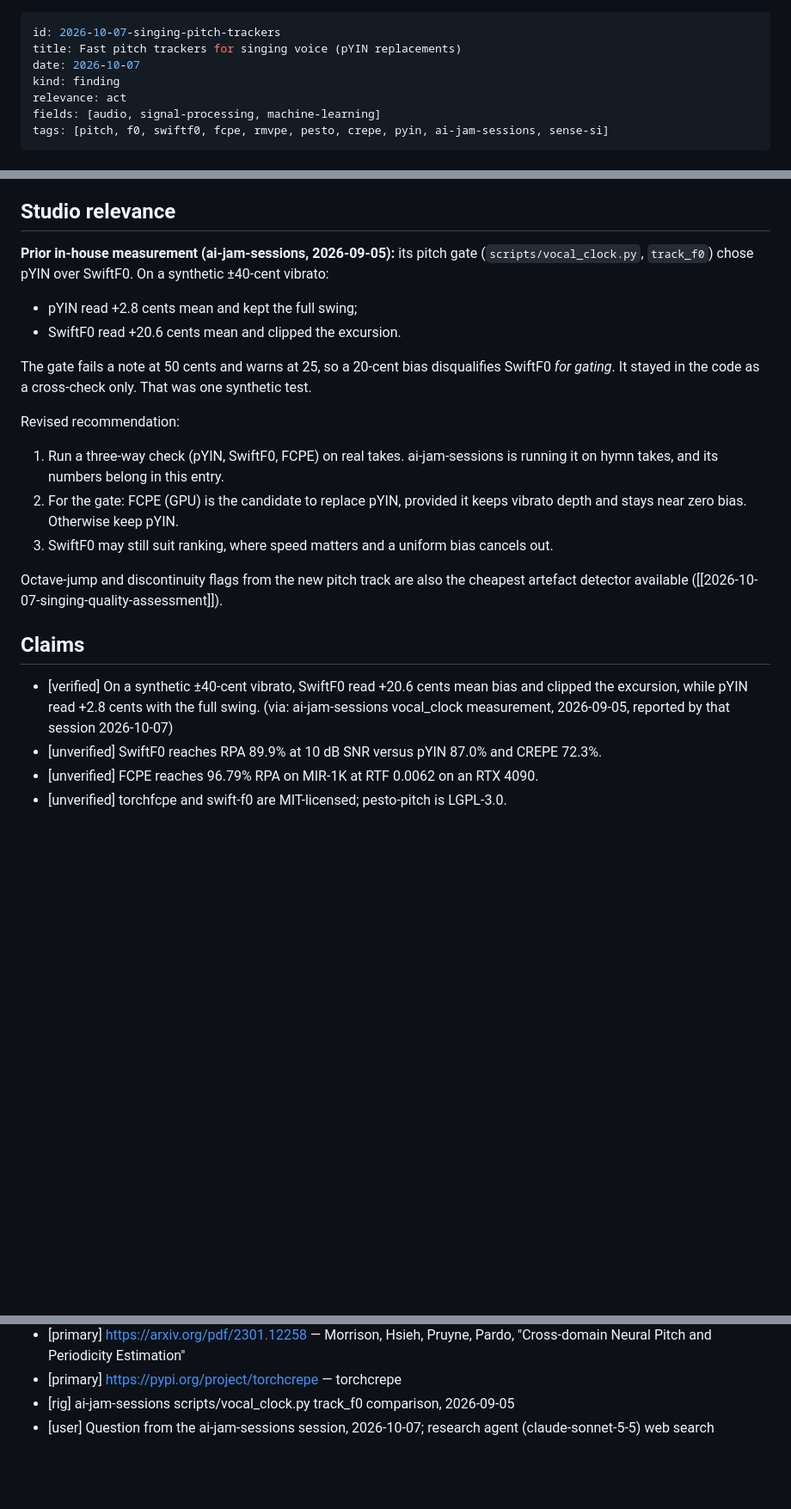
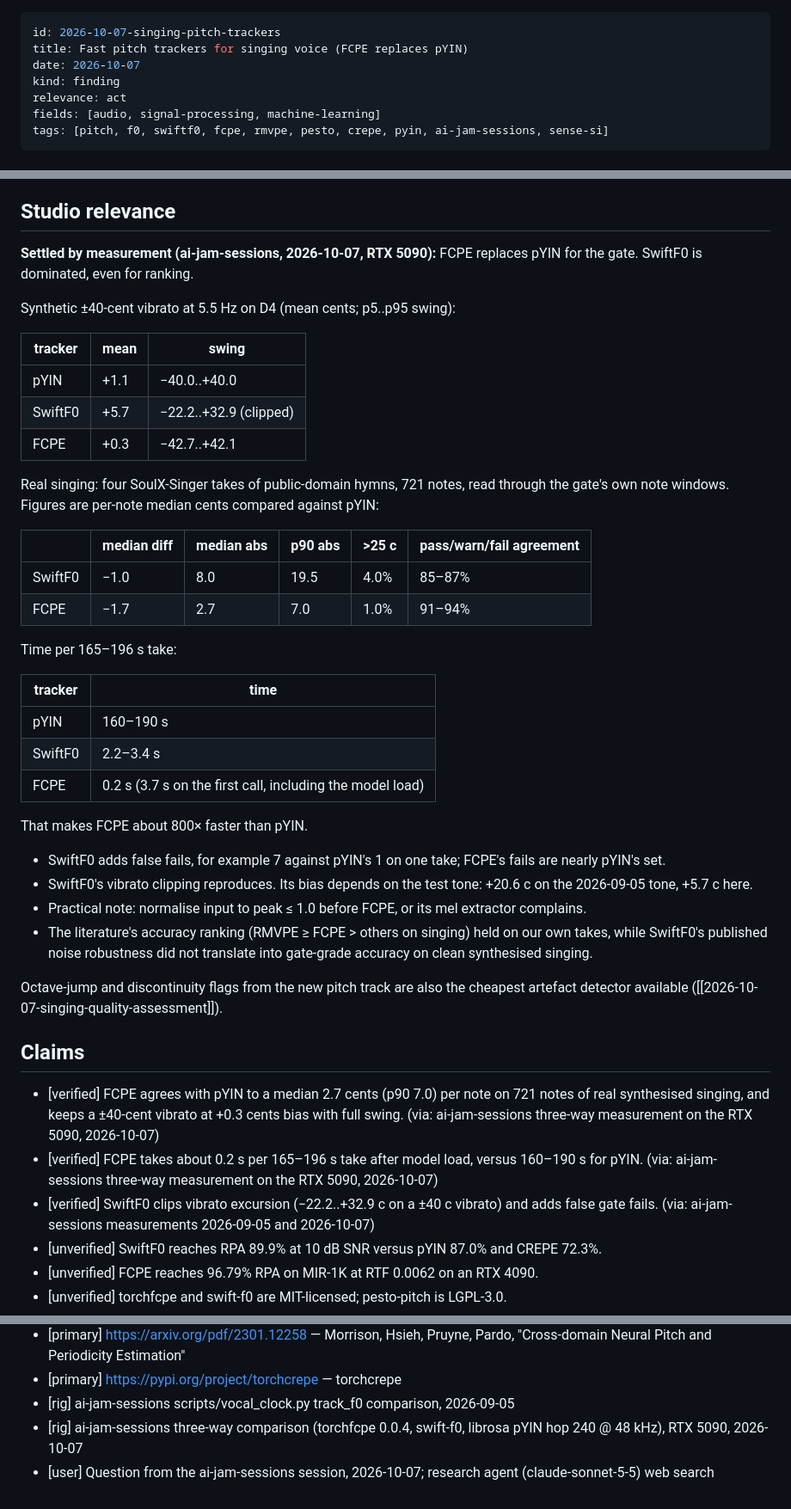
Before and after one commit to mcp-tool-shop-org/rnd, a Markdown page: entries/2026/2026-10-07-singing-pitch-trackers.md, 3 parts joined by grey strips. Shown at 86% size. GitHub-like rendering; blank space fills up the shorter version.

Commit message:
Pitch trackers: file the three-way measurement; FCPE replaces pYIN for the gate
Co-Authored-By: Claude Opus 5.5 <noreply@anthropic.com>

```diff
--- a/entries/2026/2026-10-07-singing-pitch-trackers.md
+++ b/entries/2026/2026-10-07-singing-pitch-trackers.md
@@ -1,6 +1,6 @@
 ---
 id: 2026-10-07-singing-pitch-trackers
-title: Fast pitch trackers for singing voice (pYIN replacements)
+title: Fast pitch trackers for singing voice (FCPE replaces pYIN)
 date: 2026-10-07
 kind: finding
 relevance: act
@@ -35,25 +35,45 @@ pip-installable today: SwiftF0 (CPU, tiny) and FCPE (GPU, near-RMVPE accuracy).
 
 ## Studio relevance
 
-**Prior in-house measurement (ai-jam-sessions, 2026-09-05):** its pitch gate
-(`scripts/vocal_clock.py`, `track_f0`) chose pYIN over SwiftF0. On a synthetic
-±40-cent vibrato:
+**Settled by measurement (ai-jam-sessions, 2026-10-07, RTX 5090):** FCPE replaces pYIN
+for the gate. SwiftF0 is dominated, even for ranking.
 
-- pYIN read +2.8 cents mean and kept the full swing;
-- SwiftF0 read +20.6 cents mean and clipped the excursion.
+Synthetic ±40-cent vibrato at 5.5 Hz on D4 (mean cents; p5..p95 swing):
 
-The gate fails a note at 50 cents and warns at 25, so a 20-cent bias disqualifies
-SwiftF0 *for gating*. It stayed in the code as a cross-check only. That was one
-synthetic test.
+| tracker | mean | swing |
+|---|---|---|
+| pYIN | +1.1 | −40.0..+40.0 |
+| SwiftF0 | +5.7 | −22.2..+32.9 (clipped) |
+| FCPE | +0.3 | −42.7..+42.1 |
 
-Revised recommendation:
+Real singing: four SoulX-Singer takes of public-domain hymns, 721 notes, read
+through the gate's own note windows. Figures are per-note median cents compared
+against pYIN:
 
-1. Run a three-way check (pYIN, SwiftF0, FCPE) on real takes. ai-jam-sessions is
-   running it on hymn takes, and its numbers belong in this entry.
-2. For the gate: FCPE (GPU) is the candidate to replace pYIN, provided it keeps
-   vibrato depth and stays near zero bias. Otherwise keep pYIN.
-3. SwiftF0 may still suit ranking, where speed matters and a uniform bias
-   cancels out.
+| | median diff | median abs | p90 abs | >25 c | pass/warn/fail agreement |
+|---|---|---|---|---|---|
+| SwiftF0 | −1.0 | 8.0 | 19.5 | 4.0% | 85–87% |
+| FCPE | −1.7 | 2.7 | 7.0 | 1.0% | 91–94% |
+
+Time per 165–196 s take:
+
+| tracker | time |
+|---|---|
+| pYIN | 160–190 s |
+| SwiftF0 | 2.2–3.4 s |
+| FCPE | 0.2 s (3.7 s on the first call, including the model load) |
+
+That makes FCPE about 800× faster than pYIN.
+
+- SwiftF0 adds false fails, for example 7 against pYIN's 1 on one take; FCPE's fails
+  are nearly pYIN's set.
+- SwiftF0's vibrato clipping reproduces. Its bias depends on the test tone: +20.6 c
+  on the 2026-09-05 tone, +5.7 c here.
+- Practical note: normalise input to peak ≤ 1.0 before FCPE, or its mel extractor
+  complains.
+- The literature's accuracy ranking (RMVPE ≥ FCPE > others on singing) held on our
+  own takes, while SwiftF0's published noise robustness did not translate into
+  gate-grade accuracy on clean synthesised singing.
 
 Octave-jump and discontinuity flags from the new pitch track are also the
 cheapest artefact detector available
@@ -61,7 +81,9 @@ cheapest artefact detector available
 
 ## Claims
 
-- [verified] On a synthetic ±40-cent vibrato, SwiftF0 read +20.6 cents mean bias and clipped the excursion, while pYIN read +2.8 cents with the full swing. (via: ai-jam-sessions vocal_clock measurement, 2026-09-05, reported by that session 2026-10-07)
+- [verified] FCPE agrees with pYIN to a median 2.7 cents (p90 7.0) per note on 721 notes of real synthesised singing, and keeps a ±40-cent vibrato at +0.3 cents bias with full swing. (via: ai-jam-sessions three-way measurement on the RTX 5090, 2026-10-07)
+- [verified] FCPE takes about 0.2 s per 165–196 s take after model load, versus 160–190 s for pYIN. (via: ai-jam-sessions three-way measurement on the RTX 5090, 2026-10-07)
+- [verified] SwiftF0 clips vibrato excursion (−22.2..+32.9 c on a ±40 c vibrato) and adds false gate fails. (via: ai-jam-sessions measurements 2026-09-05 and 2026-10-07)
 - [unverified] SwiftF0 reaches RPA 89.9% at 10 dB SNR versus pYIN 87.0% and CREPE 72.3%.
 - [unverified] FCPE reaches 96.79% RPA on MIR-1K at RTF 0.0062 on an RTX 4090.
 - [unverified] torchfcpe and swift-f0 are MIT-licensed; pesto-pitch is LGPL-3.0.
@@ -81,4 +103,5 @@ cheapest artefact detector available
 - [primary] https://arxiv.org/pdf/2301.12258 — Morrison, Hsieh, Pruyne, Pardo, "Cross-domain Neural Pitch and Periodicity Estimation"
 - [primary] https://pypi.org/project/torchcrepe — torchcrepe
 - [rig] ai-jam-sessions scripts/vocal_clock.py track_f0 comparison, 2026-09-05
+- [rig] ai-jam-sessions three-way comparison (torchfcpe 0.0.4, swift-f0, librosa pYIN hop 240 @ 48 kHz), RTX 5090, 2026-10-07
 - [user] Question from the ai-jam-sessions session, 2026-10-07; research agent (claude-sonnet-5-5) web search
```
